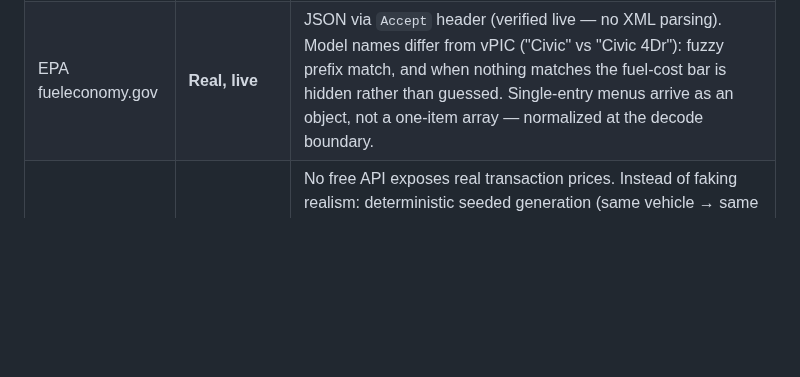
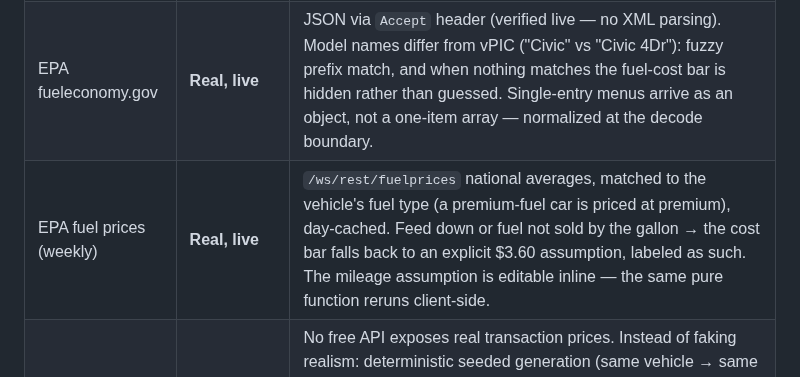
Before and after one commit to LianCr/deallens, a Markdown page: README.md, the part around the change. GitHub-like rendering; blank space fills up the shorter version.

Commit message:
docs: fuel-price source row + milestone screenshot
Co-Authored-By: Claude Fable 5 <noreply@anthropic.com>

```diff
--- a/README.md
+++ b/README.md
@@ -129,6 +129,7 @@ demonstrated in both directions.
 | ------ | ------ | ----- |
 | NHTSA vPIC | **Real, live** | Models merged across car/mpv/truck vehicle types (an unfiltered query mixes in motorcycles). Unknown makes return HTTP 200 + empty `Results` — handled as an answer, not an error. VIN errors are detected from the payload's `ErrorCode`, never the HTTP status. |
 | EPA fueleconomy.gov | **Real, live** | JSON via `Accept` header (verified live — no XML parsing). Model names differ from vPIC ("Civic" vs "Civic 4Dr"): fuzzy prefix match, and when nothing matches the fuel-cost bar is hidden rather than guessed. Single-entry menus arrive as an object, not a one-item array — normalized at the decode boundary. |
+| EPA fuel prices (weekly) | **Real, live** | `/ws/rest/fuelprices` national averages, matched to the vehicle's fuel type (a premium-fuel car is priced at premium), day-cached. Feed down or fuel not sold by the gallon → the cost bar falls back to an explicit $3.60 assumption, labeled as such. The mileage assumption is editable inline — the same pure function reruns client-side. |
 | Pricing dataset | **Synthetic, DEMO-tagged** | No free API exposes real transaction prices. Instead of faking realism: deterministic seeded generation (same vehicle → same market, always), parameters documented in [`pricing-gen.ts`](src/sources/pricing-gen.ts), a DEMO badge at every appearance, and ~5% of vehicles get a deliberately thin market so the honest empty state stays demonstrable. Swapping in a real source (e.g. Marketcheck) is one adapter behind the same `PriceContext` resolver — the schema already carries the `REAL` tag for it. |
 
 All upstream client behavior is locked by **contract tests against
```
Also changed, not shown: docs/screenshots/m16-live-fuel-when-to-buy.png (added), 1 other file.
